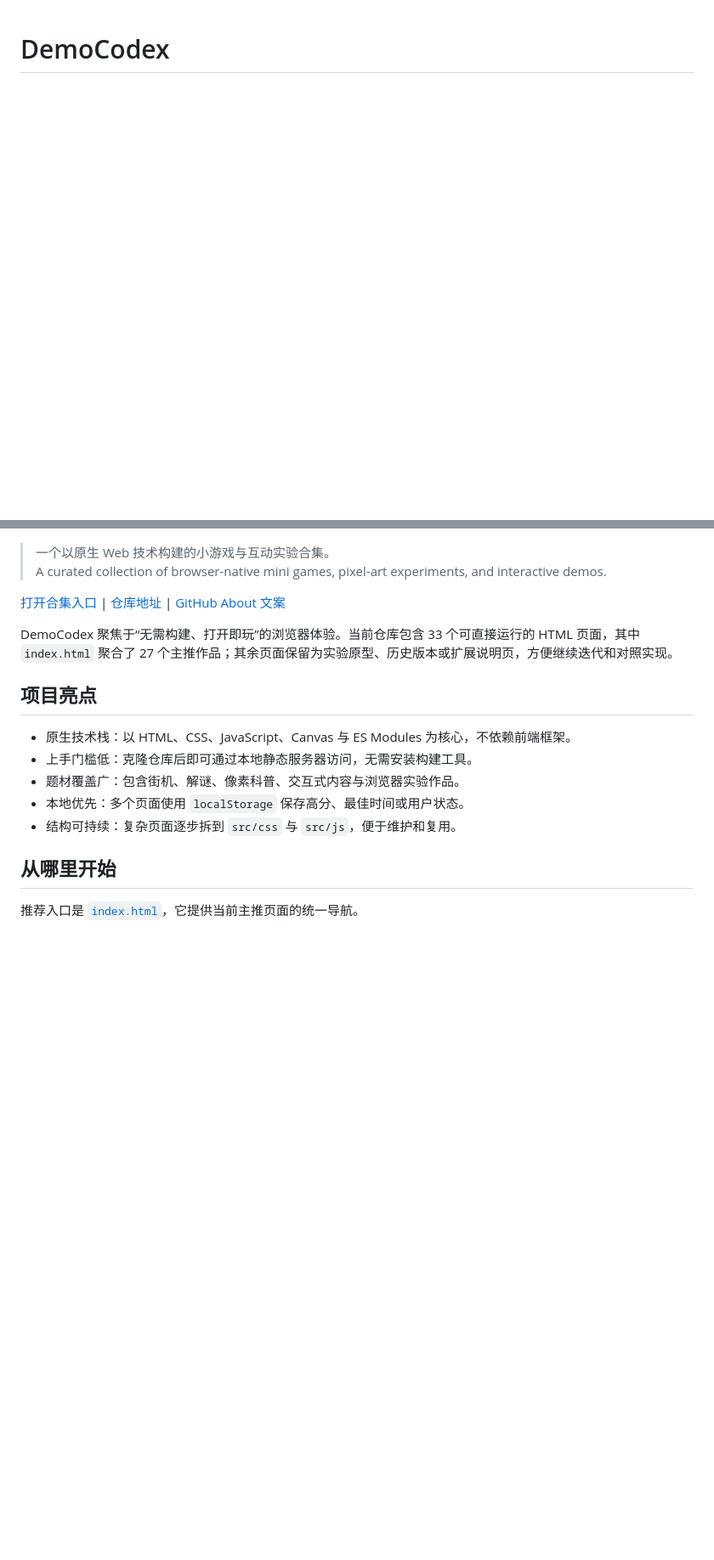
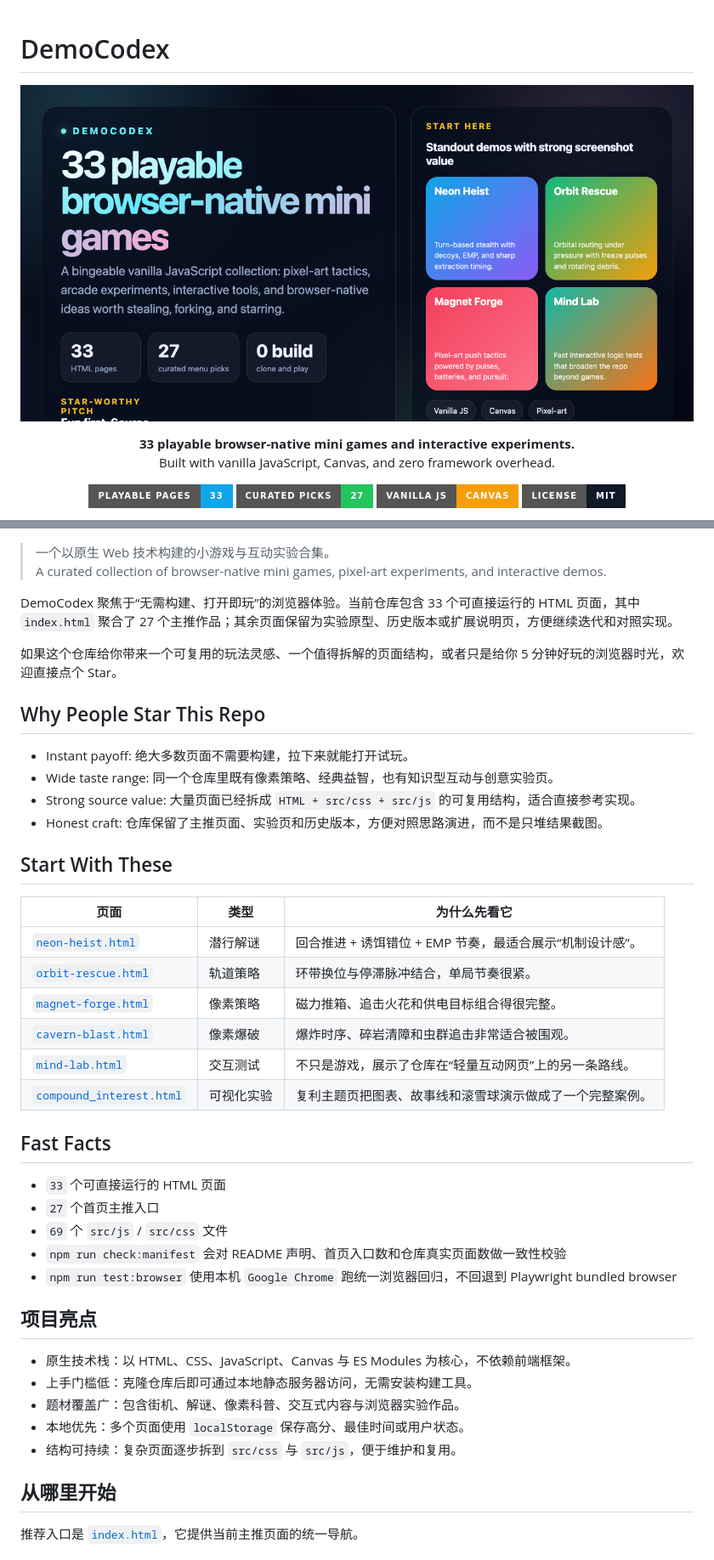
Before and after one commit to hrniux/demoCodex, a Markdown page: README.md, 2 parts joined by grey strips. Shown: that part at 85% size. Rendered like a GitHub page; pictures changed too: assets/images/github-social-preview.png (added); badges without logos; blank space fills up the shorter version.

```diff
--- a/README.md
+++ b/README.md
@@ -1 +1,18 @@
 # DemoCodex
+
+<p align="center">
+  <img src="./assets/images/github-social-preview.png" alt="DemoCodex social preview" width="100%" />
+</p>
+
+<p align="center">
+  <strong>33 playable browser-native mini games and interactive experiments.</strong><br />
+  Built with vanilla JavaScript, Canvas, and zero framework overhead.
+</p>
+
+<p align="center">
+  <img alt="Playable pages" src="https://img.shields.io/badge/playable_pages-33-0ea5e9?style=for-the-badge" />
+  <img alt="Curated picks" src="https://img.shields.io/badge/curated_picks-27-22c55e?style=for-the-badge" />
+  <img alt="Tech stack" src="https://img.shields.io/badge/vanilla_js-canvas-f59e0b?style=for-the-badge" />
+  <img alt="License" src="https://img.shields.io/badge/license-MIT-111827?style=for-the-badge" />
+</p>
+
@@ -3,9 +25,35 @@
 > 一个以原生 Web 技术构建的小游戏与互动实验合集。
 > A curated collection of browser-native mini games, pixel-art experiments, and interactive demos.
 
-[打开合集入口](./index.html) | [仓库地址](https://github.com/hrniux/demoCodex) | [GitHub About 文案](./.github/project-about.md)
+DemoCodex 聚焦于“无需构建、打开即玩”的浏览器体验。当前仓库包含 33 个可直接运行的 HTML 页面，其中 `index.html` 聚合了 27 个主推作品；其余页面保留为实验原型、历史版本或扩展说明页，方便继续迭代和对照实现。
 
-DemoCodex 聚焦于“无需构建、打开即玩”的浏览器体验。当前仓库包含 33 个可直接运行的 HTML 页面，其中 `index.html` 聚合了 27 个主推作品；其余页面保留为实验原型、历史版本或扩展说明页，方便继续迭代和对照实现。
+如果这个仓库给你带来一个可复用的玩法灵感、一个值得拆解的页面结构，或者只是给你 5 分钟好玩的浏览器时光，欢迎直接点个 Star。
+
+## Why People Star This Repo
+
+- Instant payoff: 绝大多数页面不需要构建，拉下来就能打开试玩。
+- Wide taste range: 同一个仓库里既有像素策略、经典益智，也有知识型互动与创意实验页。
+- Strong source value: 大量页面已经拆成 `HTML + src/css + src/js` 的可复用结构，适合直接参考实现。
+- Honest craft: 仓库保留了主推页面、实验页和历史版本，方便对照思路演进，而不是只堆结果截图。
+
+## Start With These
+
+| 页面 | 类型 | 为什么先看它 |
+| --- | --- | --- |
+| [`neon-heist.html`](./neon-heist.html) | 潜行解谜 | 回合推进 + 诱饵错位 + EMP 节奏，最适合展示“机制设计感”。 |
+| [`orbit-rescue.html`](./orbit-rescue.html) | 轨道策略 | 环带换位与停滞脉冲结合，单局节奏很紧。 |
+| [`magnet-forge.html`](./magnet-forge.html) | 像素策略 | 磁力推箱、追击火花和供电目标组合得很完整。 |
+| [`cavern-blast.html`](./cavern-blast.html) | 像素爆破 | 爆炸时序、碎岩清障和虫群追击非常适合被围观。 |
+| [`mind-lab.html`](./mind-lab.html) | 交互测试 | 不只是游戏，展示了仓库在“轻量互动网页”上的另一条路线。 |
+| [`compound_interest.html`](./compound_interest.html) | 可视化实验 | 复利主题页把图表、故事线和滚雪球演示做成了一个完整案例。 |
+
+## Fast Facts
+
+- `33` 个可直接运行的 HTML 页面
+- `27` 个首页主推入口
+- `69` 个 `src/js` / `src/css` 文件
+- `npm run check:manifest` 会对 README 声明、首页入口数和仓库真实页面数做一致性校验
+- `npm run test:browser` 使用本机 `Google Chrome` 跑统一浏览器回归，不回退到 Playwright bundled browser
 
 ## 项目亮点
 
```
Also changed, not shown: other parts of README.md (+6 -1 lines), .github/project-about.md (+29 -7 lines), CONTRIBUTING.md (added, +38 -0 lines), 3 other files.
